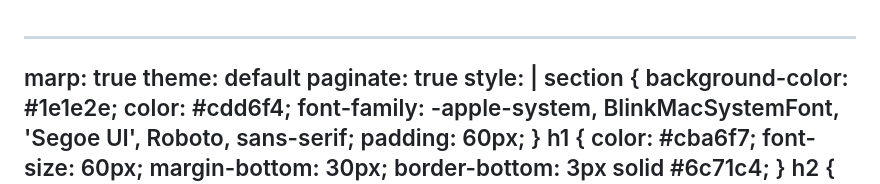
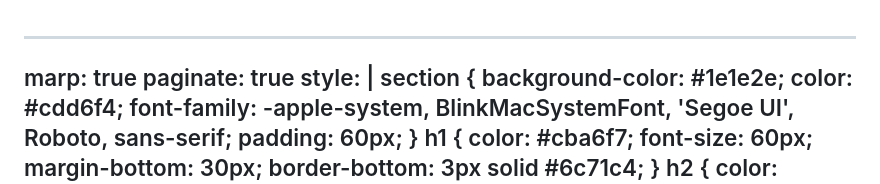
Before and after one commit to drlakshan/markdown-presentations, a Markdown page: master-template.md, the part around the change. Drawn GitHub-style.

Commit message:
Remove theme: default from master template to fix purple theme CSS
The 'theme: default' directive was conflicting with the custom purple
theme defined in the style section, causing the purple CSS to be
ignored in VS Code Marp preview.

🤖 Generated with [Claude Code](https://claude.com/claude-code)

Co-Authored-By: Claude Sonnet 4.5 <noreply@anthropic.com>

```diff
--- a/master-template.md
+++ b/master-template.md
@@ -1,6 +1,5 @@
 ---
 marp: true
-theme: default
 paginate: true
 style: |
   section {
```
